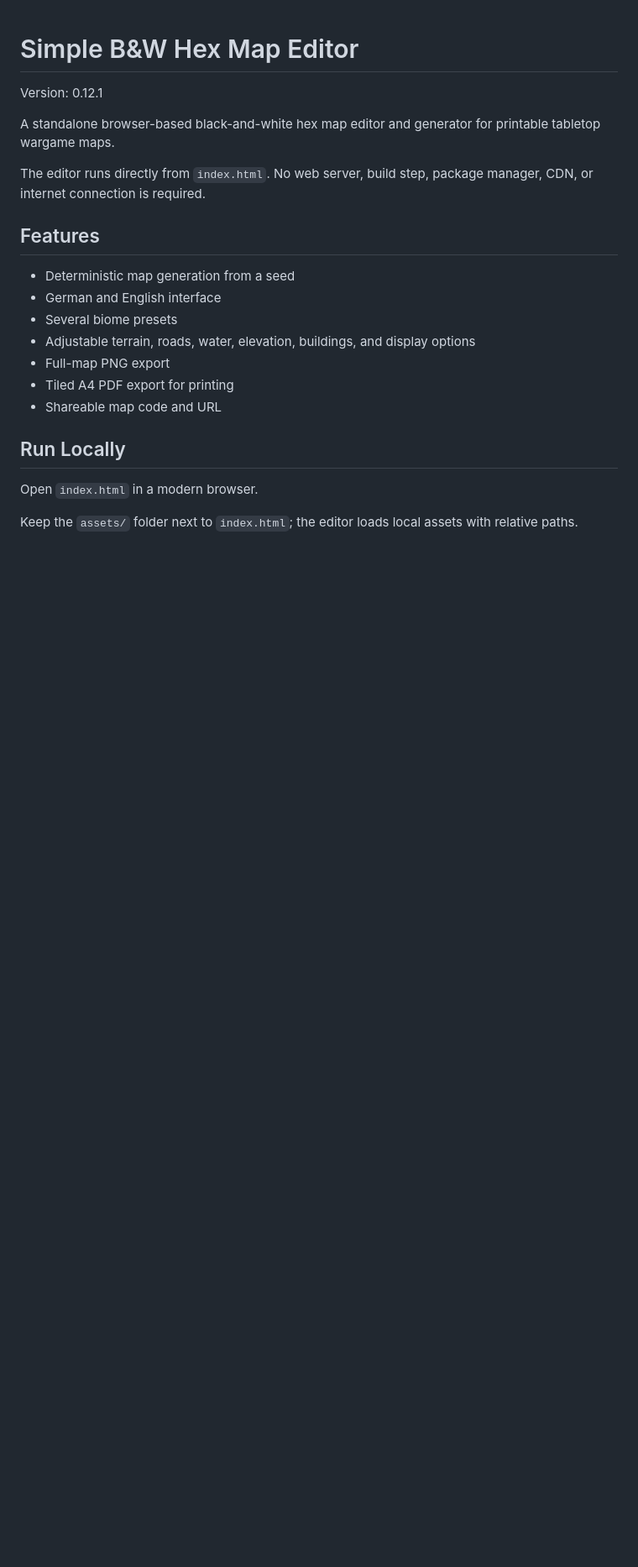
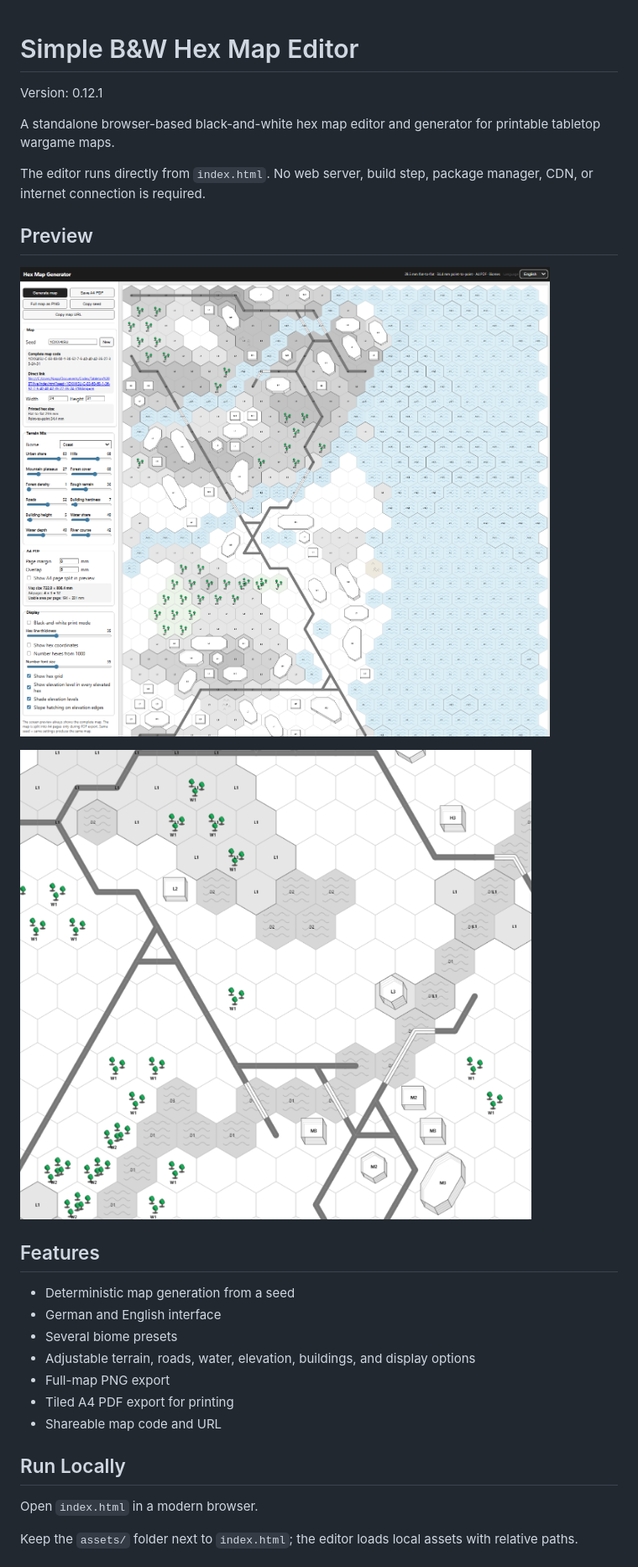
Before and after one commit to Talluron/Simple-Battletech-B-W-map-editor, a Markdown page: README.md, the part around the change. Shown: that part at 84% size. Drawn GitHub-style; pictures changed too: docs/hexmap-sample.png (added), docs/interface-sample.png (added); blank space fills up the shorter version.

Commit message:
Add README preview images

```diff
--- a/README.md
+++ b/README.md
@@ -5,6 +5,12 @@ Version: 0.12.1
 A standalone browser-based black-and-white hex map editor and generator for printable tabletop wargame maps.
 
 The editor runs directly from `index.html`. No web server, build step, package manager, CDN, or internet connection is required.
+
+## Preview
+
+![Interface sample](docs/interface-sample.png)
+
+![Generated hex map sample](docs/hexmap-sample.png)
 
 ## Features
 
```
